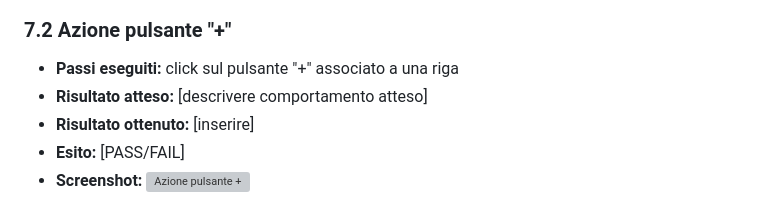
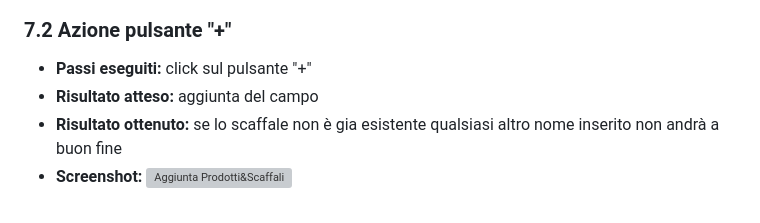
Before and after one commit to jonathan2004-git/smart-warehouse, a Markdown page: docs/report_test.md, the part around the change. Rendered like a GitHub page; grey boxes are pictures that could not be loaded.

```diff
--- a/docs/report_test.md
+++ b/docs/report_test.md
@@ -135,8 +135,7 @@ Questo documento riporta i risultati dei test manuali eseguiti sull'applicazione
 - **Screenshot:** ![Prodotti e Scaffali](../Screenshot%20Pagina/Prodotti%26Scaffali/prodotti%20e%20scaffali.png)
 
 ### 7.2 Azione pulsante "+"
-- **Passi eseguiti:** click sul pulsante "+" associato a una riga
-- **Risultato atteso:** [descrivere comportamento atteso]
-- **Risultato ottenuto:** [inserire]
-- **Esito:** [PASS/FAIL]
-- **Screenshot:** ![Azione pulsante +](screenshots/prodotti_scaffali_azione.png)
+- **Passi eseguiti:** click sul pulsante "+"
+- **Risultato atteso:** aggiunta del campo
+- **Risultato ottenuto:** se lo scaffale non è gia esistente qualsiasi altro nome inserito non andrà a buon fine
+- **Screenshot:** ![Aggiunta Prodotti&Scaffali](../Screenshot%20Pagina/Prodotti%26Scaffali/aggiunta.png)
```
